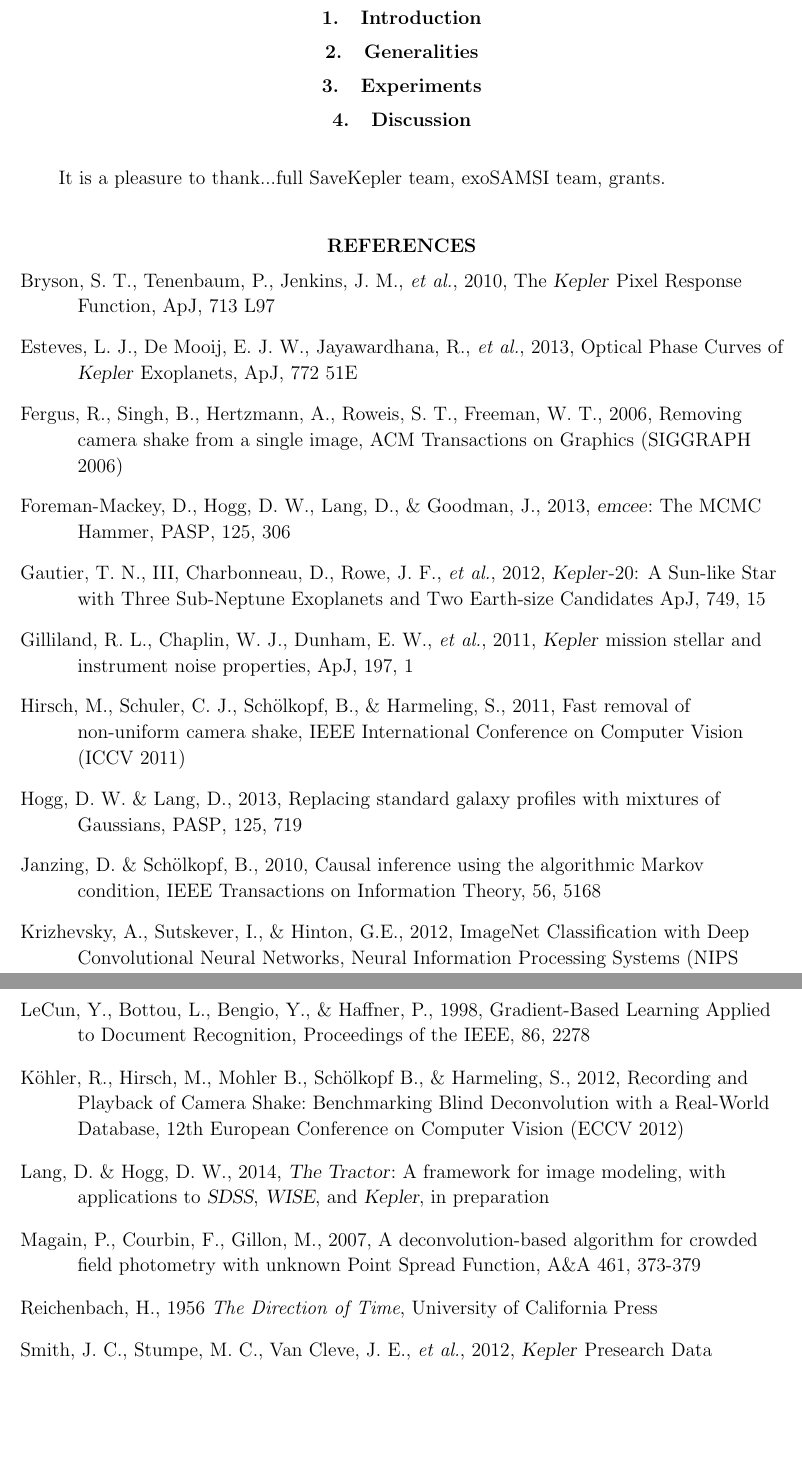
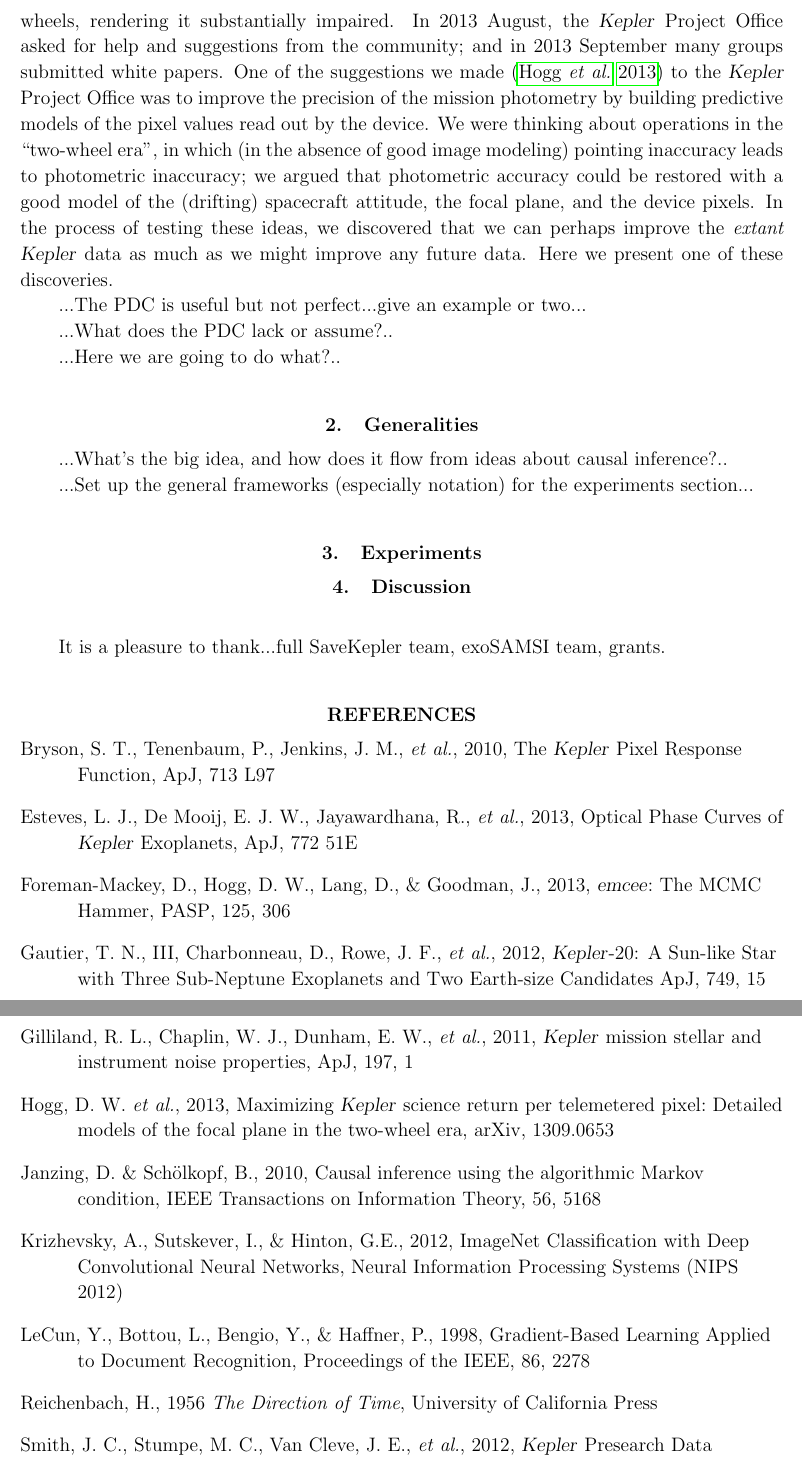
Before and after one commit to davidwhogg/SaveKepler, a LaTeX paper (ppdc/ppdc.tex): two parts of pages 2 and 3 of 4, joined at a grey line, cut at the place of the change, the shorter picture padded with empty space. Compiled offline with pdfLaTeX.

Commit message:
intro text and outline

```diff
--- a/ppdc/ppdc.tex
+++ b/ppdc/ppdc.tex
@@ -119,4 +124,32 @@ We demonstrate the methods on a few different \Kepler\ targets
+  lost the use of the second of four of its reaction wheels,
+  rendering it substantially impaired.
+In 2013~August,
+  the \Kepler\ Project Office asked for help and suggestions from the community; and
+  in 2013~September many groups submitted white papers.
+One of the suggestions we made (\citealt{whitepaper}) to the \Kepler\ Project Office
+  was to improve the precision of the mission photometry
+  by building predictive models of the pixel values read out by the device.
+We were thinking about operations in the ``two-wheel era'',
+  in which (in the absence of good image modeling)
+  pointing inaccuracy leads to photometric inaccuracy;
+  we argued that photometric accuracy could be restored with a good model
+  of the (drifting) spacecraft attitude, the focal plane, and the device pixels.
+In the process of testing these ideas,
+  we discovered that we can perhaps improve the \emph{extant} \Kepler\ data
+  as much as we might improve any future data.
+Here we present one of these discoveries.
+
+...The PDC is useful but not perfect...give an example or two...
+
+...What does the PDC lack or assume?..
+
+...Here we are going to do what?..
+
 \section{Generalities}
+
+...What's the big idea, and how does it flow from ideas about causal inference?..
+
+...Set up the general frameworks (especially notation) for the experiments section...
 
 \section{Experiments}
 
@@ -137,11 +170,6 @@ Esteves,~L.~J., De Mooij,~E.~J.~W., Jayawardhana,~R., \etal, 2013,
 Optical Phase Curves of \Kepler\ Exoplanets,
 \apjl, 772 51E
 
-\bibitem[Fergus \etal(2006)]{fergus2006}
-Fergus, R., Singh, B., Hertzmann, A., Roweis, S.~T., Freeman, W.~T., 2006,
-Removing camera shake from a single image,
-ACM Transactions on Graphics (SIGGRAPH 2006)
-
 \bibitem[Foreman-Mackey \etal(2013)]{emcee}
 Foreman-Mackey,~D., Hogg,~D.~W., Lang,~D., \& Goodman,~J., 2013,
 \emcee:\ The MCMC Hammer,
@@ -154,19 +182,14 @@ Earth-size Candidates
 \apj, 749, 15
 
 \bibitem[Gilliland \etal(2011)]{gilliland2011}
-Gilliland, R.~L., Chaplin, W.~J., Dunham, E.~W., \etal, 2011,
+Gilliland,~R.~L., Chaplin,~W.~J., Dunham,~E.~W., \etal, 2011,
 \Kepler\ mission stellar and instrument noise properties,
 \apj, 197, 1
 
-\bibitem[Hirsch \etal(2011)]{hirsch2011}
-Hirsch, M., Schuler, C.~J., Sch\"olkopf, B., \& Harmeling, S., 2011,
-Fast removal of non-uniform camera shake,
-IEEE International Conference on Computer Vision (ICCV 2011)
-
-\bibitem[Hogg \& Lang(2013)]{hoggtractor}
-Hogg,~D.~W. \& Lang,~D., 2013,
-Replacing standard galaxy profiles with mixtures of Gaussians,
-\pasp, 125, 719
+\bibitem[Hogg \etal(2013)]{whitepaper}
+Hogg,~D.~W. \etal, 2013,
+Maximizing \Kepler\ science return per telemetered pixel:\ Detailed models of the focal plane in the two-wheel era,
+arXiv, 1309.0653
 
 \bibitem[Janzing \& Sch{\"o}lkopf(2010)]{JanSch10}
 Janzing,~D.\ \& Sch{\"o}lkopf,~B., 2010,
@@ -183,20 +206,6 @@ LeCun,~Y., Bottou,~L., Bengio,~Y., \& Haffner, P., 1998,
 Gradient-Based Learning Applied to Document Recognition,
 Proceedings of the IEEE, 86, 2278
 
-\bibitem[K\"ohler \etal(2012)]{koehler2012}
-K\"ohler,~R., Hirsch,~M., Mohler~B., Sch\"olkopf~B., \& Harmeling, S., 2012,
-Recording and Playback of Camera Shake:\ Benchmarking Blind Deconvolution with a Real-World Database,
-12th European Conference on Computer Vision (ECCV 2012)
-
-\bibitem[Lang \& Hogg(2014)]{langtractor}
-Lang,~D. \& Hogg,~D.~W., 2014,
-\TheTractor:\ A framework for image modeling, with applications to \SDSS, \WISE, and \Kepler,
-in preparation
-
-\bibitem[Magain \etal(2007)]{magain2007}
-Magain, P., Courbin, F., Gillon, M., 2007, A deconvolution-based algorithm for crowded field photometry
-with unknown Point Spread Function, A\&A 461, 373-379
-
 \bibitem[Reichenbach(1956)]{Reichenbach1956}
 Reichenbach,~H., 1956
 \textit{The Direction of Time},
```
Also changed, not shown: ppdc/ppdc.tex (18 more changed lines).
